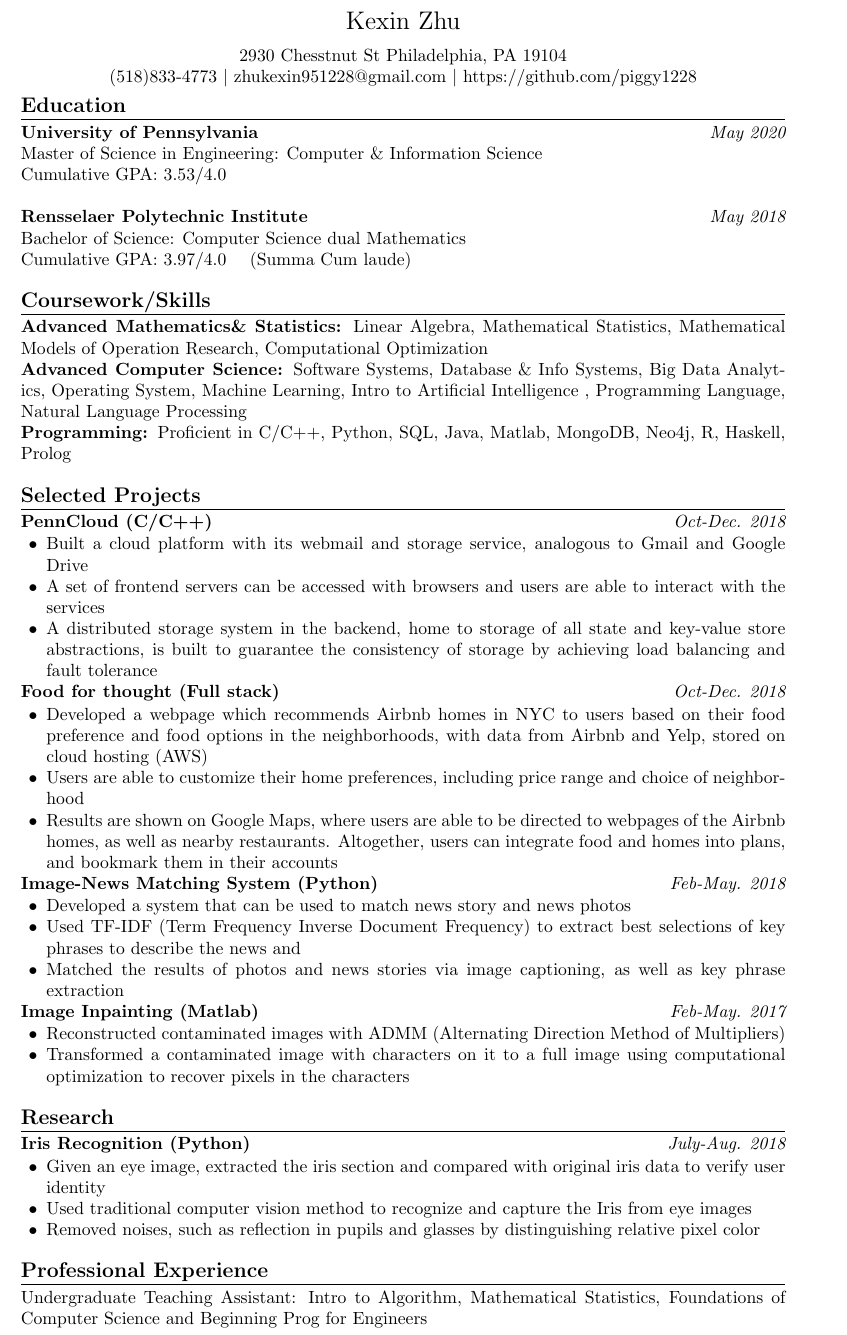
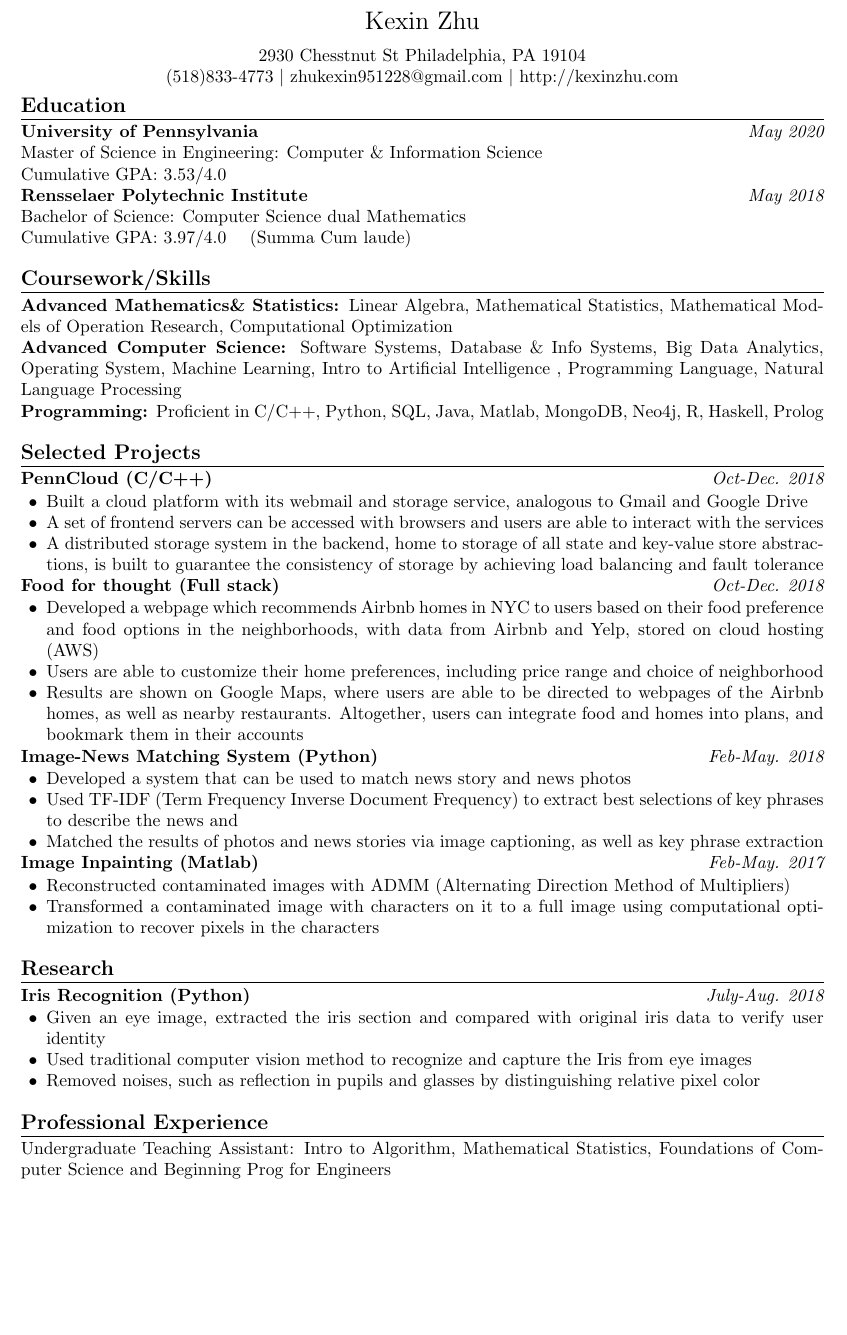
Before and after one commit to piggy1228/Resume, a LaTeX CV (CV_Kexin.tex): part of the page, cut so that both start at the same text, the shorter picture padded with empty space. Compiled offline with pdfLaTeX.

Commit message:
update latex format

```diff
--- a/CV_Kexin.tex
+++ b/CV_Kexin.tex
@@ -1,8 +1,8 @@
 \documentstyle{article}
 \oddsidemargin=.05in
 \evensidemargin=.05in
-\textwidth=6in
-\topmargin=-.8in
+\textwidth=6.3in
+\topmargin=-1.0in
 \textheight=9in
 \parindent=0in
 \pagestyle{empty}
@@ -27,18 +27,17 @@
 {\Large Kexin Zhu} \\[.5pc]
 
 2930 Chesstnut St Philadelphia, PA 19104\\
-(518)833-4773 $|$ zhukexin951228@gmail.com $|$ https://github.com/piggy1228  \\
+(518)833-4773 $|$ zhukexin951228@gmail.com $|$ http://kexinzhu.com  \\
 \end{center}
 
 
 
 {\large \bf Education} \\*[-.8pc]
-\underline{\hspace{6in}}
+\underline{\hspace{6.3in}}
 
 {\bf University of Pennsylvania \hfill \it May 2020 }\\
 \rm Master of Science in Engineering:  Computer $\&$ Information Science \rm \\
 Cumulative GPA: 3.53/4.0\rm\\
-
 {\bf Rensselaer Polytechnic Institute \hfill \it May 2018 }\\
 Bachelor of Science:  Computer Science  dual  Mathematics \rm \\
 \rm Cumulative GPA: 3.97/4.0  \quad {(Summa Cum laude)} \\
@@ -51,14 +50,14 @@ Bachelor of Science:  Computer Science  dual  Mathematics \rm \\
 
 
 {\large \bf Coursework/Skills} \\*[-.8pc]
-\underline{\hspace{6in}}
+\underline{\hspace{6.3in}}
 \bf Advanced Mathematics\& Statistics: \rm  Linear Algebra, Mathematical Statistics, Mathematical Models of Operation Research, Computational Optimization\\
 \bf Advanced Computer Science: \rm  Software Systems, Database $\&$ Info Systems, Big Data Analytics, Operating System, Machine Learning, Intro to Artificial Intelligence , Programming Language, Natural Language Processing\\
 \bf Programming: \rm Proficient in C/C++, Python, SQL, Java, Matlab,  MongoDB, Neo4j, R, Haskell, Prolog\\
 %\bf Tool: \rm Oracle, MongoDB, AWS, Google Cloud, Docker, Jupyter, git\rm
 
 {\large \bf Selected Projects} \\*[-.8pc]
-\underline{\hspace{6in}} \\
+\underline{\hspace{6.3in}} \\
 \bf PennCloud (C/C++)\hfill{\it Oct-Dec. 2018}\rm\\
 \vspace{-4mm}
 \begin{list2}
@@ -118,7 +117,7 @@ Method of Multipliers)
 
 
 {\large \bf Research} \\*[-.8pc]
-\underline{\hspace{6in}}
+\underline{\hspace{6.3in}}
 %{\bf Queueing Theory (Python)}\hfill {\it Aug.-Dec. 2017}\\
 %\vspace{-4mm}
 %\begin{list2}
@@ -145,7 +144,7 @@ Method of Multipliers)
 %\end{list2}
 
 {\large \bf Professional Experience} \\*[-.8pc]
-\underline{\hspace{6in}}
+\underline{\hspace{6.3in}}
 Undergraduate Teaching Assistant:  Intro to Algorithm, Mathematical Statistics, Foundations of Computer Science and Beginning Prog for Engineers \\
 
 %Mentor for \bf Beginning Prog For Engineers (CSCI 1190)\rm\\
```
Also changed, not shown: CV_Kexin.pdf.
